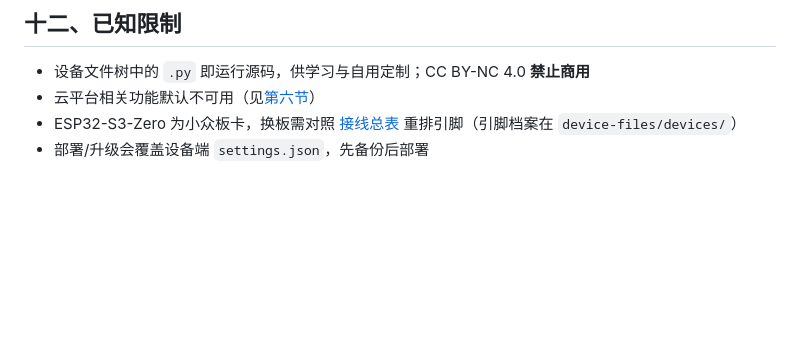
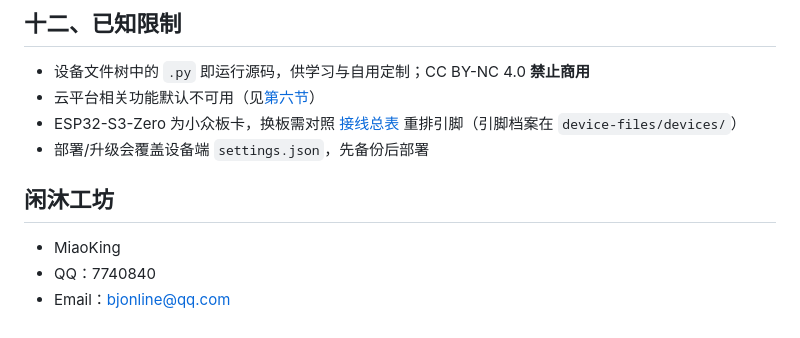
Before and after one commit to miaokingsoft/XianMuBox, a Markdown page: README.md, the part around the change. Rendered like a GitHub page; blank space fills up the shorter version.

```diff
--- a/README.md
+++ b/README.md
@@ -205,3 +205,8 @@ python tools/fast_push.py COM5 device-files /
 - 云平台相关功能默认不可用（见[第六节](#六功能可用性一览)）
 - ESP32-S3-Zero 为小众板卡，换板需对照 [接线总表](docs/完整接线总表.md) 重排引脚（引脚档案在 `device-files/devices/`）
 - 部署/升级会覆盖设备端 `settings.json`，先备份后部署
+
+## 闲沐工坊
+- MiaoKing
+- QQ：7740840
+- Email：bjonline@qq.com
```
